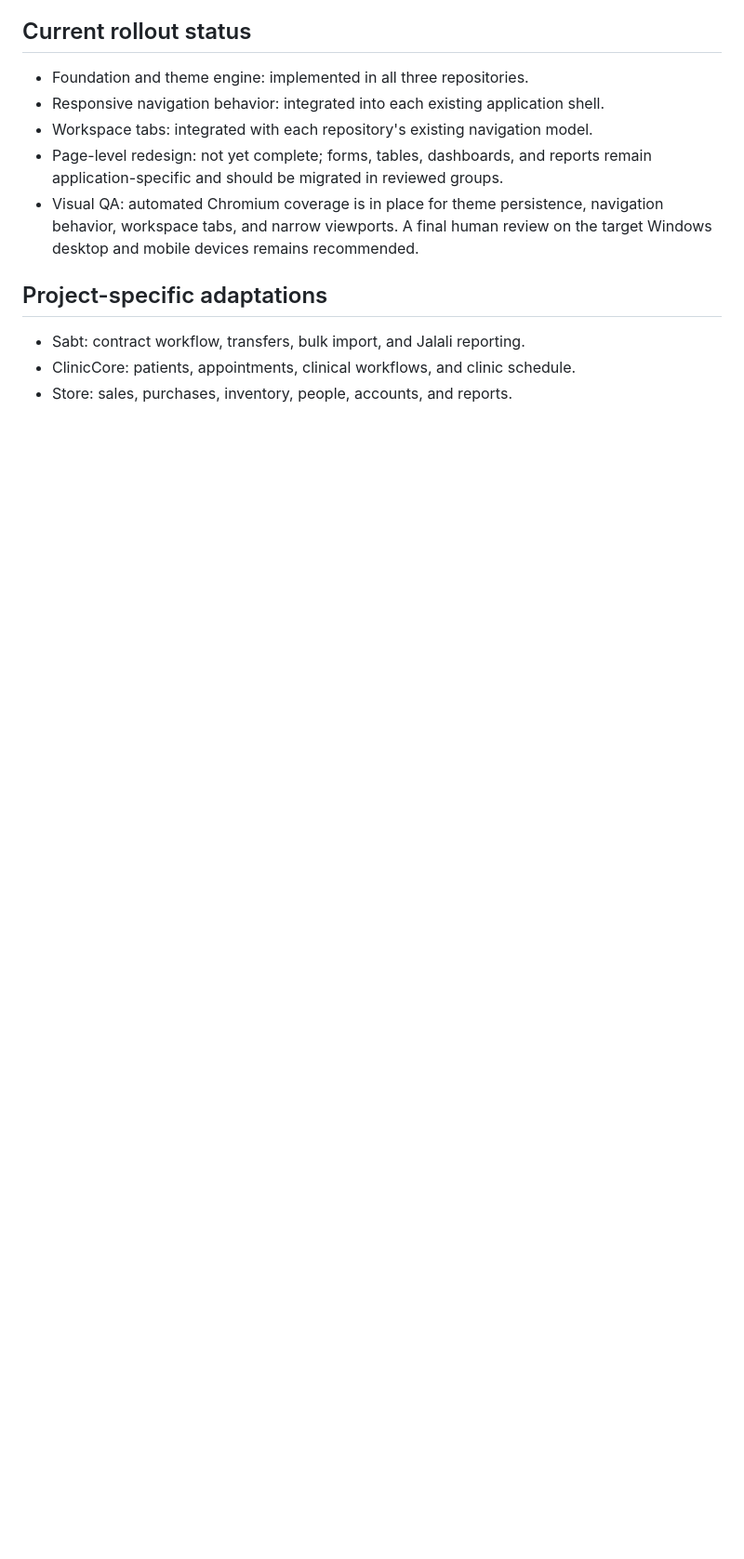
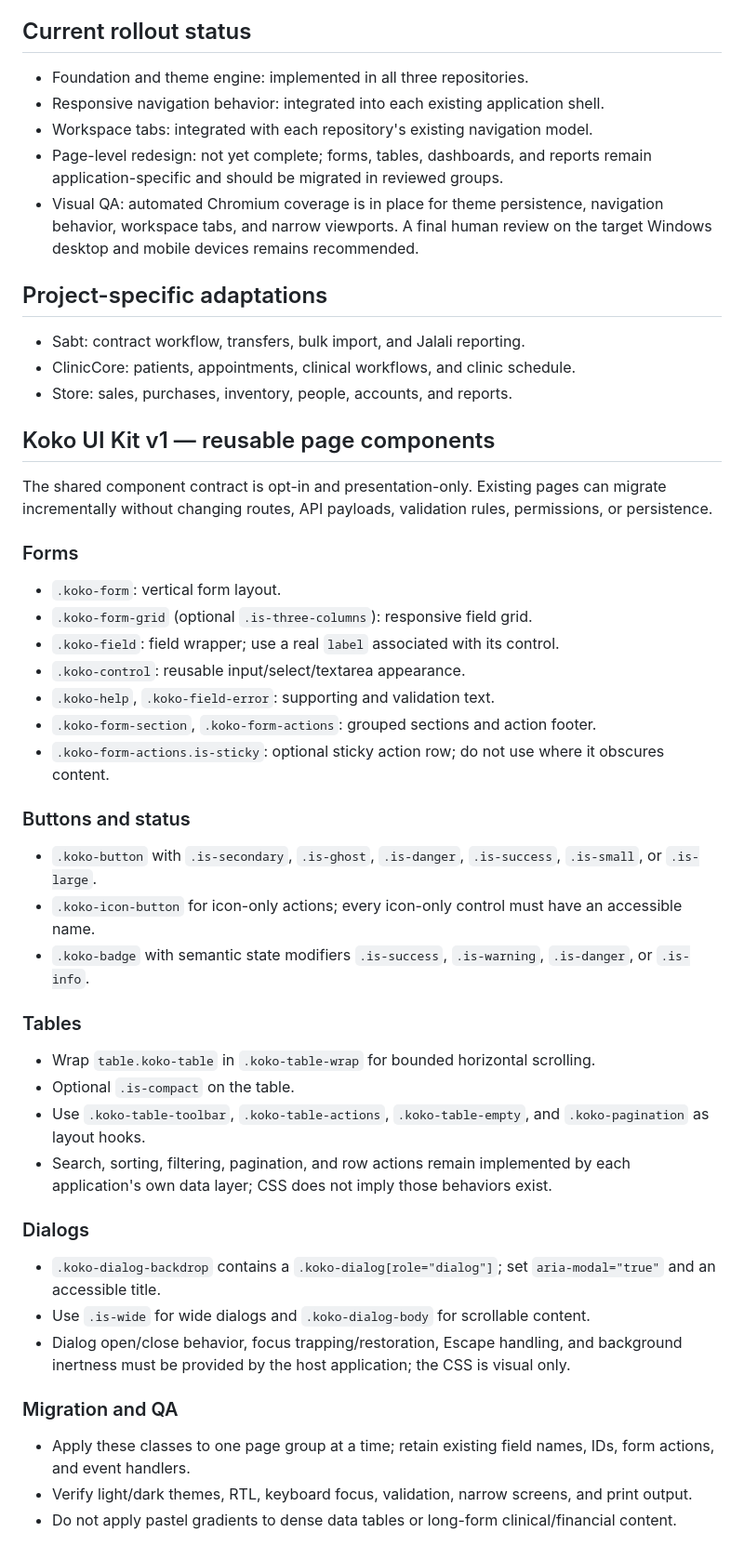
Before and after one commit to kokoosabzi/store, a Markdown page: docs/KOKO_UI_SYSTEM.md, the part around the change. Shown at 93% size. Drawn GitHub-style; blank space fills up the shorter version.

Commit message:
docs: define shared Koko UI Kit v1 component contract

```diff
--- a/docs/KOKO_UI_SYSTEM.md
+++ b/docs/KOKO_UI_SYSTEM.md
@@ -50,3 +50,37 @@ Adopt the supplied Persian RTL dashboard references: soft blue/lavender canvas,
 - Sabt: contract workflow, transfers, bulk import, and Jalali reporting.
 - ClinicCore: patients, appointments, clinical workflows, and clinic schedule.
 - Store: sales, purchases, inventory, people, accounts, and reports.
+
+## Koko UI Kit v1 — reusable page components
+
+The shared component contract is opt-in and presentation-only. Existing pages can migrate incrementally without changing routes, API payloads, validation rules, permissions, or persistence.
+
+### Forms
+- `.koko-form`: vertical form layout.
+- `.koko-form-grid` (optional `.is-three-columns`): responsive field grid.
+- `.koko-field`: field wrapper; use a real `label` associated with its control.
+- `.koko-control`: reusable input/select/textarea appearance.
+- `.koko-help`, `.koko-field-error`: supporting and validation text.
+- `.koko-form-section`, `.koko-form-actions`: grouped sections and action footer.
+- `.koko-form-actions.is-sticky`: optional sticky action row; do not use where it obscures content.
+
+### Buttons and status
+- `.koko-button` with `.is-secondary`, `.is-ghost`, `.is-danger`, `.is-success`, `.is-small`, or `.is-large`.
+- `.koko-icon-button` for icon-only actions; every icon-only control must have an accessible name.
+- `.koko-badge` with semantic state modifiers `.is-success`, `.is-warning`, `.is-danger`, or `.is-info`.
+
+### Tables
+- Wrap `table.koko-table` in `.koko-table-wrap` for bounded horizontal scrolling.
+- Optional `.is-compact` on the table.
+- Use `.koko-table-toolbar`, `.koko-table-actions`, `.koko-table-empty`, and `.koko-pagination` as layout hooks.
+- Search, sorting, filtering, pagination, and row actions remain implemented by each application's own data layer; CSS does not imply those behaviors exist.
+
+### Dialogs
+- `.koko-dialog-backdrop` contains a `.koko-dialog[role="dialog"]`; set `aria-modal="true"` and an accessible title.
+- Use `.is-wide` for wide dialogs and `.koko-dialog-body` for scrollable content.
+- Dialog open/close behavior, focus trapping/restoration, Escape handling, and background inertness must be provided by the host application; the CSS is visual only.
+
+### Migration and QA
+- Apply these classes to one page group at a time; retain existing field names, IDs, form actions, and event handlers.
+- Verify light/dark themes, RTL, keyboard focus, validation, narrow screens, and print output.
+- Do not apply pastel gradients to dense data tables or long-form clinical/financial content.
```
